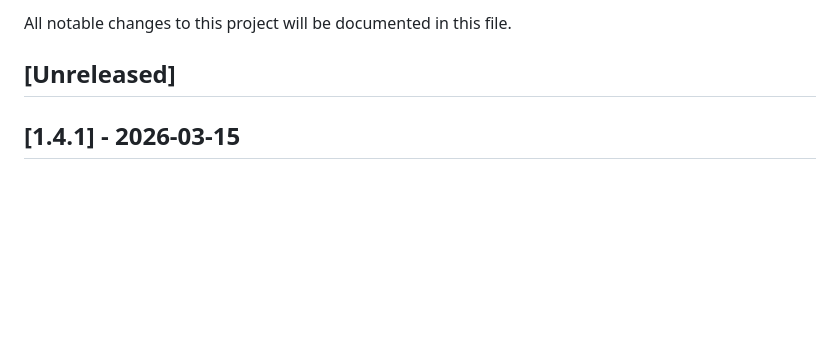
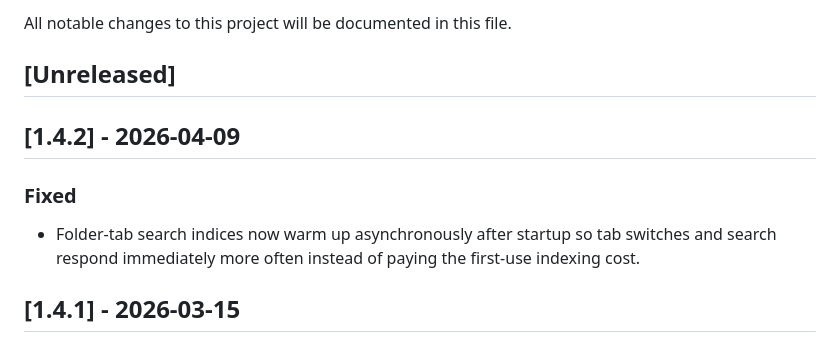
Before and after one commit to Koala280/DesktopPlus, a Markdown page: CHANGELOG.md, the part around the change. Rendered like a GitHub page; blank space fills up the shorter version.

Commit message:
docs: prepare 1.4.2 release

```diff
--- a/CHANGELOG.md
+++ b/CHANGELOG.md
@@ -3,6 +3,12 @@
 All notable changes to this project will be documented in this file.
 
 ## [Unreleased]
+
+## [1.4.2] - 2026-04-09
+
+### Fixed
+
+- Folder-tab search indices now warm up asynchronously after startup so tab switches and search respond immediately more often instead of paying the first-use indexing cost.
 
 ## [1.4.1] - 2026-03-15
 
```
